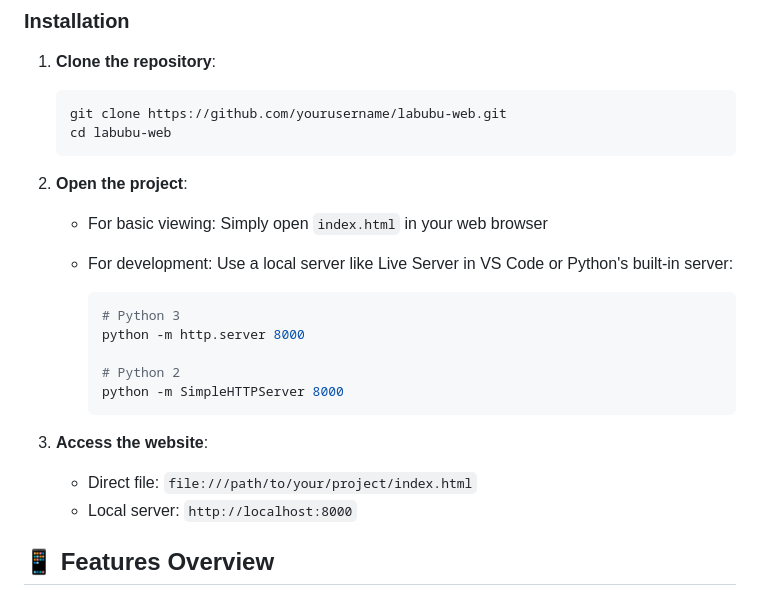
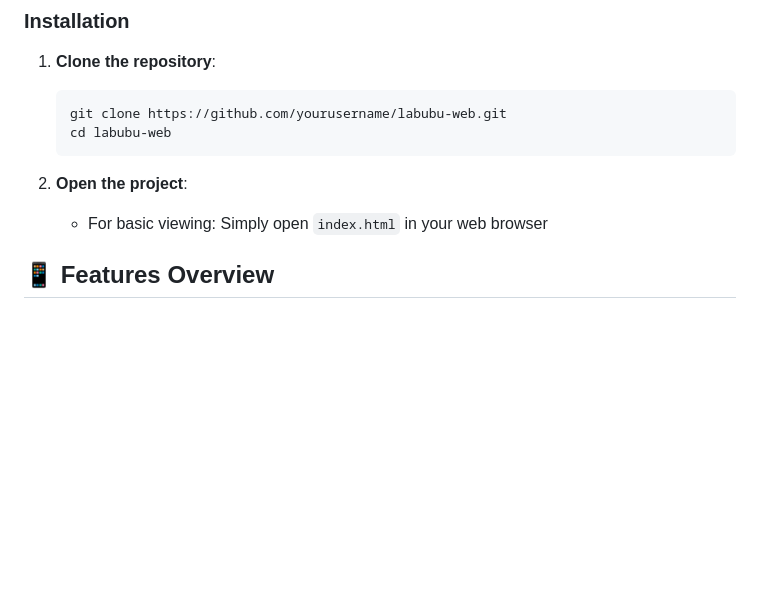
Before and after one commit to invesigator/Labubu-Intro, a Markdown page: README.md, the part around one of its changes. Rendered like a GitHub page; blank space fills up the shorter version.

````diff
--- a/README.md
+++ b/README.md
@@ -73,19 +74,6 @@ Labubu-Web/
 2. **Open the project**:
 
    - For basic viewing: Simply open `index.html` in your web browser
-   - For development: Use a local server like Live Server in VS Code or Python's built-in server:
-
-     ```bash
-     # Python 3
-     python -m http.server 8000
-
-     # Python 2
-     python -m SimpleHTTPServer 8000
-     ```
-
-3. **Access the website**:
-   - Direct file: `file:///path/to/your/project/index.html`
-   - Local server: `http://localhost:8000`
 
 ## 📱 Features Overview
 
````
Also changed, not shown: other parts of README.md (+12 -59 lines).
